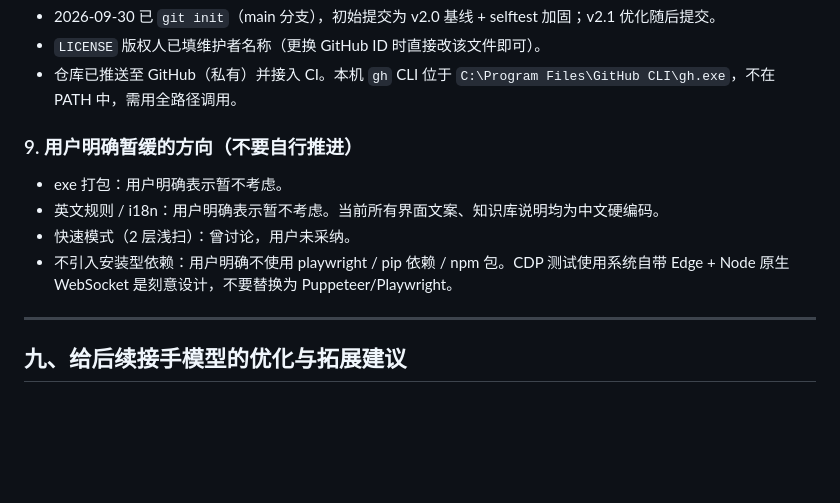
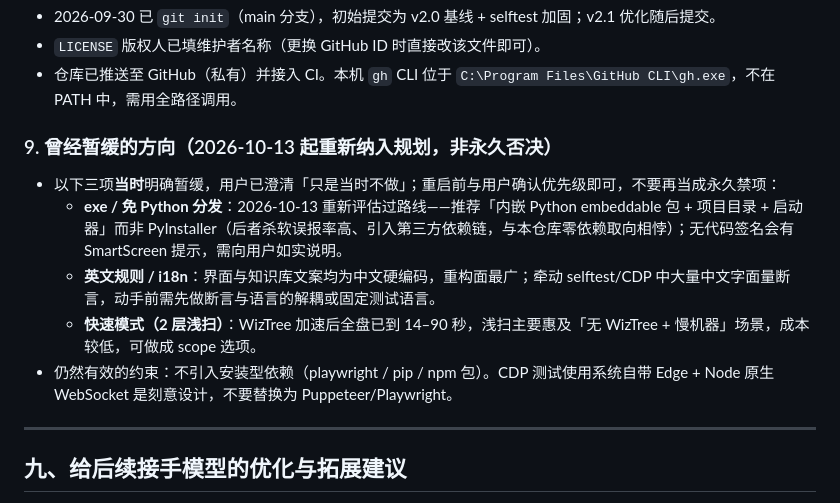
Before and after one commit to 2847439483-beep/O-Cleaner, a Markdown page: HANDOFF.md, the part around the change. Rendered like a GitHub page; blank space fills up the shorter version.

Commit message:
docs(handoff): 暂缓项改为可重启，记录三条路线的重新评估结论

```diff
--- a/HANDOFF.md
+++ b/HANDOFF.md
@@ -919,11 +919,12 @@ error 的瞬时失败记跳过。**最终完整 CI 全绿：自测 314/0/11、CD
 - `LICENSE` 版权人已填维护者名称（更换 GitHub ID 时直接改该文件即可）。
 - 仓库已推送至 GitHub（私有）并接入 CI。本机 `gh` CLI 位于 `C:\Program Files\GitHub CLI\gh.exe`，不在 PATH 中，需用全路径调用。
 
-### 9. 用户明确暂缓的方向（不要自行推进）
-- exe 打包：用户明确表示暂不考虑。
-- 英文规则 / i18n：用户明确表示暂不考虑。当前所有界面文案、知识库说明均为中文硬编码。
-- 快速模式（2 层浅扫）：曾讨论，用户未采纳。
-- 不引入安装型依赖：用户明确不使用 playwright / pip 依赖 / npm 包。CDP 测试使用系统自带 Edge + Node 原生 WebSocket 是刻意设计，不要替换为 Puppeteer/Playwright。
+### 9. 曾经暂缓的方向（2026-10-13 起重新纳入规划，非永久否决）
+- 以下三项**当时**明确暂缓，用户已澄清「只是当时不做」；重启前与用户确认优先级即可，不要再当成永久禁项：
+  - **exe / 免 Python 分发**：2026-10-13 重新评估过路线——推荐「内嵌 Python embeddable 包 + 项目目录 + 启动器」而非 PyInstaller（后者杀软误报率高、引入第三方依赖链，与本仓库零依赖取向相悖）；无代码签名会有 SmartScreen 提示，需向用户如实说明。
+  - **英文规则 / i18n**：界面与知识库文案均为中文硬编码，重构面最广；牵动 selftest/CDP 中大量中文字面量断言，动手前需先做断言与语言的解耦或固定测试语言。
+  - **快速模式（2 层浅扫）**：WizTree 加速后全盘已到 14–90 秒，浅扫主要惠及「无 WizTree + 慢机器」场景，成本较低，可做成 scope 选项。
+- 仍然有效的约束：不引入安装型依赖（playwright / pip / npm 包）。CDP 测试使用系统自带 Edge + Node 原生 WebSocket 是刻意设计，不要替换为 Puppeteer/Playwright。
 
 ---
 
```
